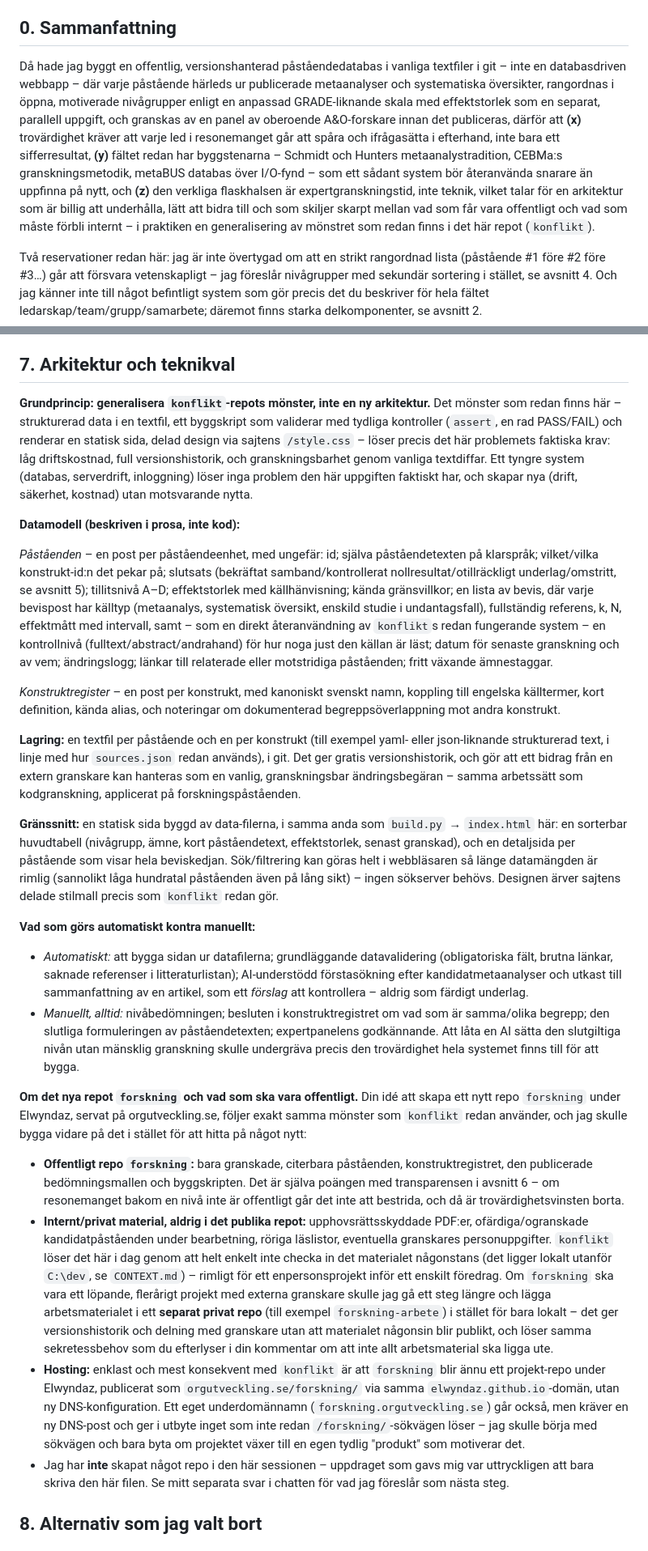
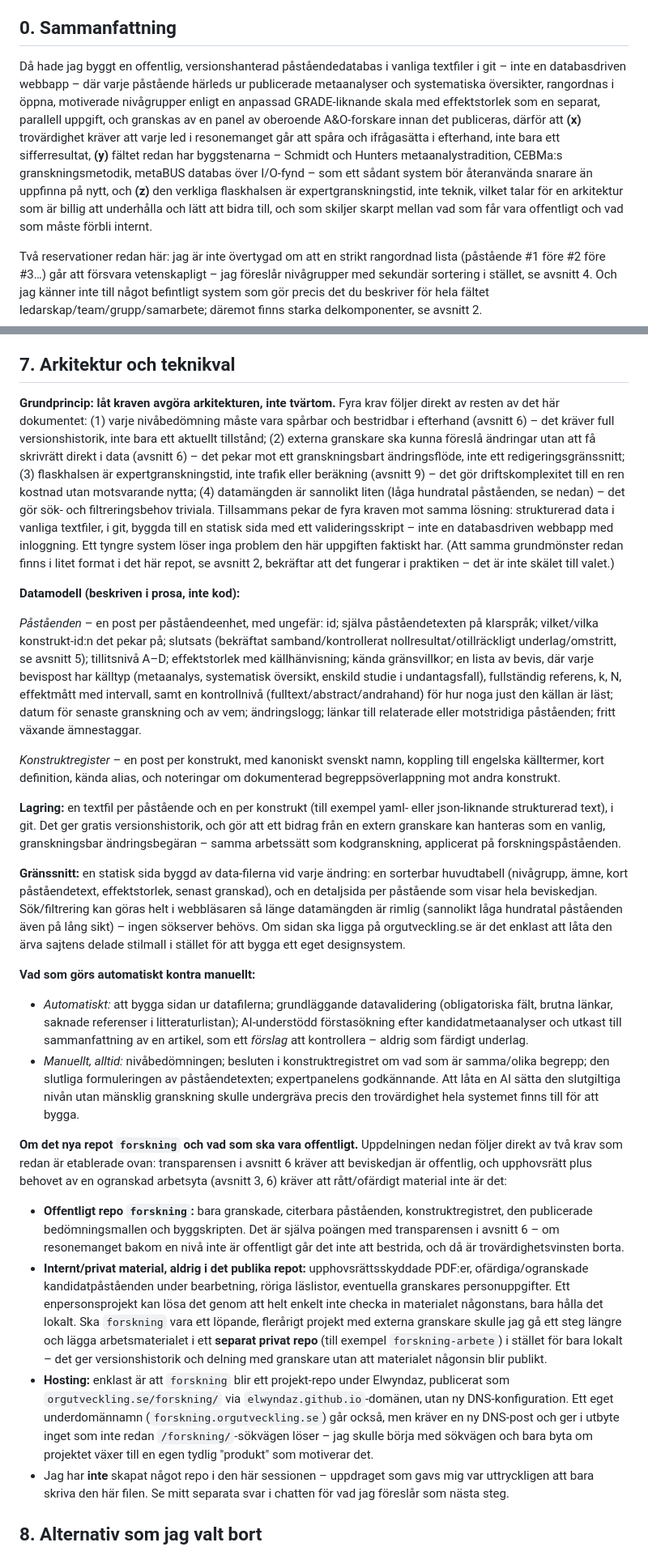
Before and after one commit to Elwyndaz/konflikt, a Markdown page: DESIGNFORSLAG.md, 2 parts joined by grey strips. Shown at 81% size. GitHub-like rendering.

Commit message:
Designförslag: gör rekommendationen oberoende av konflikt-repot
Repot råkade bara vara det som var öppet när uppdraget gavs (appen
kräver ett repo-val för att starta en session), inte ett medvetet
val att förankra ett "oberoende förslag" där. Skriver om avsnitt 0,
2 och 7 så att slutsatserna följer av kraven och de externa
förlagorna (GRADE, CEBMa, metaBUS m.fl.), inte av vilket repo som
råkade vara aktivt. konflikt nämns kvar en gång i avsnitt 2 som en
tydligt märkt sidoanmärkning, inte som grund för rekommendationen.

Co-Authored-By: Claude Sonnet 5 <noreply@anthropic.com>
Claude-Session: https://claude.ai/code/session_014Hy4sF6mPDjcisG5w9WTwg

```diff
--- a/DESIGNFORSLAG.md
+++ b/DESIGNFORSLAG.md
@@ -4,7 +4,7 @@
 
 ## 0. Sammanfattning
 
-Då hade jag byggt en offentlig, versionshanterad påståendedatabas i vanliga textfiler i git – inte en databasdriven webbapp – där varje påstående härleds ur publicerade metaanalyser och systematiska översikter, rangordnas i öppna, motiverade nivågrupper enligt en anpassad GRADE-liknande skala med effektstorlek som en separat, parallell uppgift, och granskas av en panel av oberoende A&O-forskare innan det publiceras, därför att **(x)** trovärdighet kräver att varje led i resonemanget går att spåra och ifrågasätta i efterhand, inte bara ett sifferresultat, **(y)** fältet redan har byggstenarna – Schmidt och Hunters metaanalystradition, CEBMa:s granskningsmetodik, metaBUS databas över I/O-fynd – som ett sådant system bör återanvända snarare än uppfinna på nytt, och **(z)** den verkliga flaskhalsen är expertgranskningstid, inte teknik, vilket talar för en arkitektur som är billig att underhålla, lätt att bidra till och som skiljer skarpt mellan vad som får vara offentligt och vad som måste förbli internt – i praktiken en generalisering av mönstret som redan finns i det här repot (`konflikt`).
+Då hade jag byggt en offentlig, versionshanterad påståendedatabas i vanliga textfiler i git – inte en databasdriven webbapp – där varje påstående härleds ur publicerade metaanalyser och systematiska översikter, rangordnas i öppna, motiverade nivågrupper enligt en anpassad GRADE-liknande skala med effektstorlek som en separat, parallell uppgift, och granskas av en panel av oberoende A&O-forskare innan det publiceras, därför att **(x)** trovärdighet kräver att varje led i resonemanget går att spåra och ifrågasätta i efterhand, inte bara ett sifferresultat, **(y)** fältet redan har byggstenarna – Schmidt och Hunters metaanalystradition, CEBMa:s granskningsmetodik, metaBUS databas över I/O-fynd – som ett sådant system bör återanvända snarare än uppfinna på nytt, och **(z)** den verkliga flaskhalsen är expertgranskningstid, inte teknik, vilket talar för en arkitektur som är billig att underhålla och lätt att bidra till, och som skiljer skarpt mellan vad som får vara offentligt och vad som måste förbli internt.
 
 Två reservationer redan här: jag är inte övertygad om att en strikt rangordnad lista (påstående #1 före #2 före #3…) går att försvara vetenskapligt – jag föreslår nivågrupper med sekundär sortering i stället, se avsnitt 4. Och jag känner inte till något befintligt system som gör precis det du beskriver för hela fältet ledarskap/team/grupp/samarbete; däremot finns starka delkomponenter, se avsnitt 2.
 
@@ -108,28 +108,28 @@ Jag är osäker på om detta räcker i praktiken – expertpaneler kostar tid so
 
 ## 7. Arkitektur och teknikval
 
-**Grundprincip: generalisera `konflikt`-repots mönster, inte en ny arkitektur.** Det mönster som redan finns här – strukturerad data i en textfil, ett byggskript som validerar med tydliga kontroller (`assert`, en rad PASS/FAIL) och renderar en statisk sida, delad design via sajtens `/style.css` – löser precis det här problemets faktiska krav: låg driftskostnad, full versionshistorik, och granskningsbarhet genom vanliga textdiffar. Ett tyngre system (databas, serverdrift, inloggning) löser inga problem den här uppgiften faktiskt har, och skapar nya (drift, säkerhet, kostnad) utan motsvarande nytta.
+**Grundprincip: låt kraven avgöra arkitekturen, inte tvärtom.** Fyra krav följer direkt av resten av det här dokumentet: (1) varje nivåbedömning måste vara spårbar och bestridbar i efterhand (avsnitt 6) – det kräver full versionshistorik, inte bara ett aktuellt tillstånd; (2) externa granskare ska kunna föreslå ändringar utan att få skrivrätt direkt i data (avsnitt 6) – det pekar mot ett granskningsbart ändringsflöde, inte ett redigeringsgränssnitt; (3) flaskhalsen är expertgranskningstid, inte trafik eller beräkning (avsnitt 9) – det gör driftskomplexitet till en ren kostnad utan motsvarande nytta; (4) datamängden är sannolikt liten (låga hundratal påståenden, se nedan) – det gör sök- och filtreringsbehov triviala. Tillsammans pekar de fyra kraven mot samma lösning: strukturerad data i vanliga textfiler, i git, byggda till en statisk sida med ett valideringsskript – inte en databasdriven webbapp med inloggning. Ett tyngre system löser inga problem den här uppgiften faktiskt har. (Att samma grundmönster redan finns i litet format i det här repot, se avsnitt 2, bekräftar att det fungerar i praktiken – det är inte skälet till valet.)
 
 **Datamodell (beskriven i prosa, inte kod):**
 
-*Påståenden* – en post per påståendeenhet, med ungefär: id; själva påståendetexten på klarspråk; vilket/vilka konstrukt-id:n det pekar på; slutsats (bekräftat samband/kontrollerat nollresultat/otillräckligt underlag/omstritt, se avsnitt 5); tillitsnivå A–D; effektstorlek med källhänvisning; kända gränsvillkor; en lista av bevis, där varje bevispost har källtyp (metaanalys, systematisk översikt, enskild studie i undantagsfall), fullständig referens, k, N, effektmått med intervall, samt – som en direkt återanvändning av `konflikt`s redan fungerande system – en kontrollnivå (fulltext/abstract/andrahand) för hur noga just den källan är läst; datum för senaste granskning och av vem; ändringslogg; länkar till relaterade eller motstridiga påståenden; fritt växande ämnestaggar.
+*Påståenden* – en post per påståendeenhet, med ungefär: id; själva påståendetexten på klarspråk; vilket/vilka konstrukt-id:n det pekar på; slutsats (bekräftat samband/kontrollerat nollresultat/otillräckligt underlag/omstritt, se avsnitt 5); tillitsnivå A–D; effektstorlek med källhänvisning; kända gränsvillkor; en lista av bevis, där varje bevispost har källtyp (metaanalys, systematisk översikt, enskild studie i undantagsfall), fullständig referens, k, N, effektmått med intervall, samt en kontrollnivå (fulltext/abstract/andrahand) för hur noga just den källan är läst; datum för senaste granskning och av vem; ändringslogg; länkar till relaterade eller motstridiga påståenden; fritt växande ämnestaggar.
 
 *Konstruktregister* – en post per konstrukt, med kanoniskt svenskt namn, koppling till engelska källtermer, kort definition, kända alias, och noteringar om dokumenterad begreppsöverlappning mot andra konstrukt.
 
-**Lagring:** en textfil per påstående och en per konstrukt (till exempel yaml- eller json-liknande strukturerad text, i linje med hur `sources.json` redan används), i git. Det ger gratis versionshistorik, och gör att ett bidrag från en extern granskare kan hanteras som en vanlig, granskningsbar ändringsbegäran – samma arbetssätt som kodgranskning, applicerat på forskningspåståenden.
+**Lagring:** en textfil per påstående och en per konstrukt (till exempel yaml- eller json-liknande strukturerad text), i git. Det ger gratis versionshistorik, och gör att ett bidrag från en extern granskare kan hanteras som en vanlig, granskningsbar ändringsbegäran – samma arbetssätt som kodgranskning, applicerat på forskningspåståenden.
 
-**Gränssnitt:** en statisk sida byggd av data-filerna, i samma anda som `build.py` → `index.html` här: en sorterbar huvudtabell (nivågrupp, ämne, kort påståendetext, effektstorlek, senast granskad), och en detaljsida per påstående som visar hela beviskedjan. Sök/filtrering kan göras helt i webbläsaren så länge datamängden är rimlig (sannolikt låga hundratal påståenden även på lång sikt) – ingen sökserver behövs. Designen ärver sajtens delade stilmall precis som `konflikt` redan gör.
+**Gränssnitt:** en statisk sida byggd av data-filerna vid varje ändring: en sorterbar huvudtabell (nivågrupp, ämne, kort påståendetext, effektstorlek, senast granskad), och en detaljsida per påstående som visar hela beviskedjan. Sök/filtrering kan göras helt i webbläsaren så länge datamängden är rimlig (sannolikt låga hundratal påståenden även på lång sikt) – ingen sökserver behövs. Om sidan ska ligga på orgutveckling.se är det enklast att låta den ärva sajtens delade stilmall i stället för att bygga ett eget designsystem.
 
 **Vad som görs automatiskt kontra manuellt:**
 
 - *Automatiskt:* att bygga sidan ur datafilerna; grundläggande datavalidering (obligatoriska fält, brutna länkar, saknade referenser i litteraturlistan); AI-understödd förstasökning efter kandidatmetaanalyser och utkast till sammanfattning av en artikel, som ett *förslag* att kontrollera – aldrig som färdigt underlag.
 - *Manuellt, alltid:* nivåbedömningen; besluten i konstruktregistret om vad som är samma/olika begrepp; den slutliga formuleringen av påståendetexten; expertpanelens godkännande. Att låta en AI sätta den slutgiltiga nivån utan mänsklig granskning skulle undergräva precis den trovärdighet hela systemet finns till för att bygga.
 
-**Om det nya repot `forskning` och vad som ska vara offentligt.** Din idé att skapa ett nytt repo `forskning` under Elwyndaz, servat på orgutveckling.se, följer exakt samma mönster som `konflikt` redan använder, och jag skulle bygga vidare på det i stället för att hitta på något nytt:
+**Om det nya repot `forskning` och vad som ska vara offentligt.** Uppdelningen nedan följer direkt av två krav som redan är etablerade ovan: transparensen i avsnitt 6 kräver att beviskedjan är offentlig, och upphovsrätt plus behovet av en ogranskad arbetsyta (avsnitt 3, 6) kräver att rått/ofärdigt material inte är det:
 
 - **Offentligt repo `forskning`:** bara granskade, citerbara påståenden, konstruktregistret, den publicerade bedömningsmallen och byggskripten. Det är själva poängen med transparensen i avsnitt 6 – om resonemanget bakom en nivå inte är offentligt går det inte att bestrida, och då är trovärdighetsvinsten borta.
-- **Internt/privat material, aldrig i det publika repot:** upphovsrättsskyddade PDF:er, ofärdiga/ogranskade kandidatpåståenden under bearbetning, röriga läslistor, eventuella granskares personuppgifter. `konflikt` löser det här i dag genom att helt enkelt inte checka in det materialet någonstans (det ligger lokalt utanför `C:\dev`, se `CONTEXT.md`) – rimligt för ett enpersonsprojekt inför ett enskilt föredrag. Om `forskning` ska vara ett löpande, flerårigt projekt med externa granskare skulle jag gå ett steg längre och lägga arbetsmaterialet i ett **separat privat repo** (till exempel `forskning-arbete`) i stället för bara lokalt – det ger versionshistorik och delning med granskare utan att materialet någonsin blir publikt, och löser samma sekretessbehov som du efterlyser i din kommentar om att inte allt arbetsmaterial ska ligga ute.
-- **Hosting:** enklast och mest konsekvent med `konflikt` är att `forskning` blir ännu ett projekt-repo under Elwyndaz, publicerat som `orgutveckling.se/forskning/` via samma `elwyndaz.github.io`-domän, utan ny DNS-konfiguration. Ett eget underdomännamn (`forskning.orgutveckling.se`) går också, men kräver en ny DNS-post och ger i utbyte inget som inte redan `/forskning/`-sökvägen löser – jag skulle börja med sökvägen och bara byta om projektet växer till en egen tydlig "produkt" som motiverar det.
+- **Internt/privat material, aldrig i det publika repot:** upphovsrättsskyddade PDF:er, ofärdiga/ogranskade kandidatpåståenden under bearbetning, röriga läslistor, eventuella granskares personuppgifter. Ett enpersonsprojekt kan lösa det genom att helt enkelt inte checka in materialet någonstans, bara hålla det lokalt. Ska `forskning` vara ett löpande, flerårigt projekt med externa granskare skulle jag gå ett steg längre och lägga arbetsmaterialet i ett **separat privat repo** (till exempel `forskning-arbete`) i stället för bara lokalt – det ger versionshistorik och delning med granskare utan att materialet någonsin blir publikt.
+- **Hosting:** enklast är att `forskning` blir ett projekt-repo under Elwyndaz, publicerat som `orgutveckling.se/forskning/` via `elwyndaz.github.io`-domänen, utan ny DNS-konfiguration. Ett eget underdomännamn (`forskning.orgutveckling.se`) går också, men kräver en ny DNS-post och ger i utbyte inget som inte redan `/forskning/`-sökvägen löser – jag skulle börja med sökvägen och bara byta om projektet växer till en egen tydlig "produkt" som motiverar det.
 - Jag har **inte** skapat något repo i den här sessionen – uppdraget som gavs mig var uttryckligen att bara skriva den här filen. Se mitt separata svar i chatten för vad jag föreslår som nästa steg.
 
 ## 8. Alternativ som jag valt bort
```
Also changed, not shown: other parts of DESIGNFORSLAG.md (+4 -4 lines).
